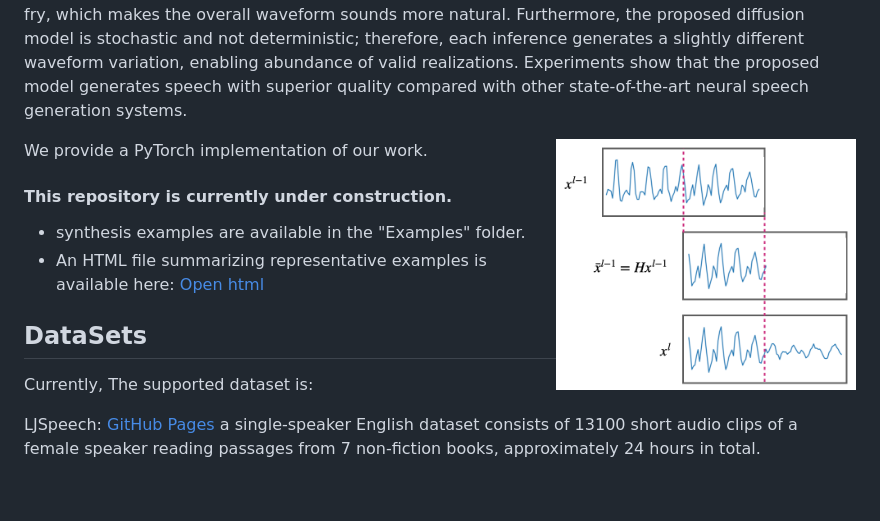
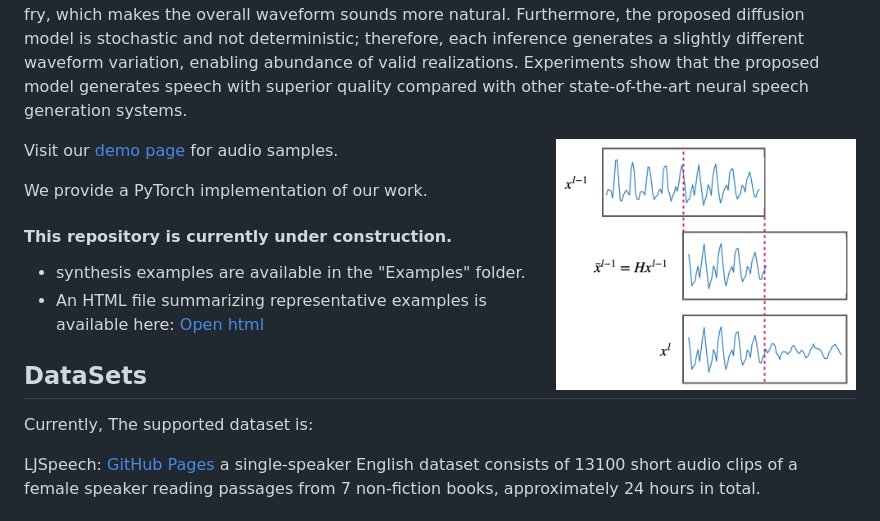
Before and after one commit to RBenita/DIFFAR, a Markdown page: README.md, the part around the change. Rendered like a GitHub page; blank space fills up the shorter version.

```diff
--- a/README.md
+++ b/README.md
@@ -4,6 +4,7 @@ Abstract: Diffusion models have recently been shown to be relevant for high-qual
 
 <img src="https://github.com/RBenita/DIFFAR/blob/main/docs/frame_explain_2.png?raw=true" width="300" height="200" align=right>
 
+Visit our [demo page](https://rbenita.github.io/DIFFAR/) for audio samples.
 
 We provide a PyTorch implementation of our work.
 #### This repository is currently under construction. ####
```
